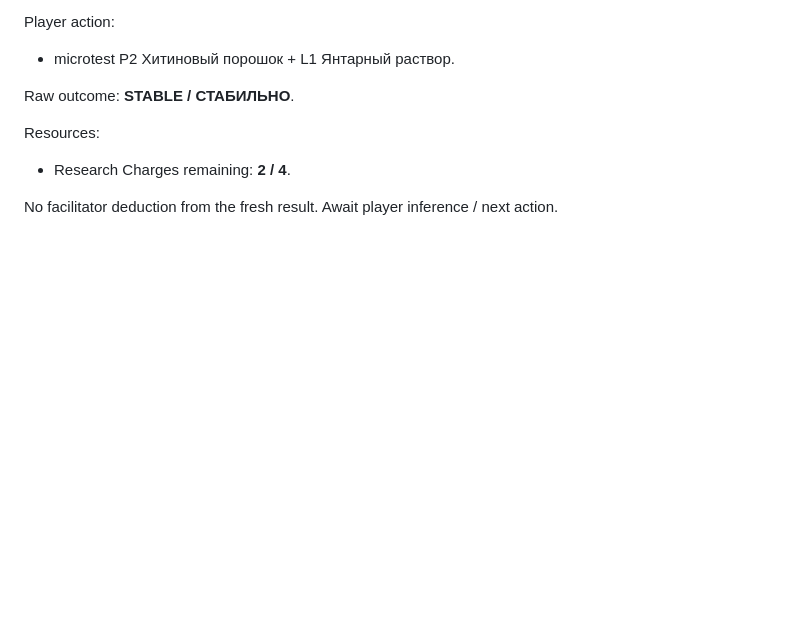
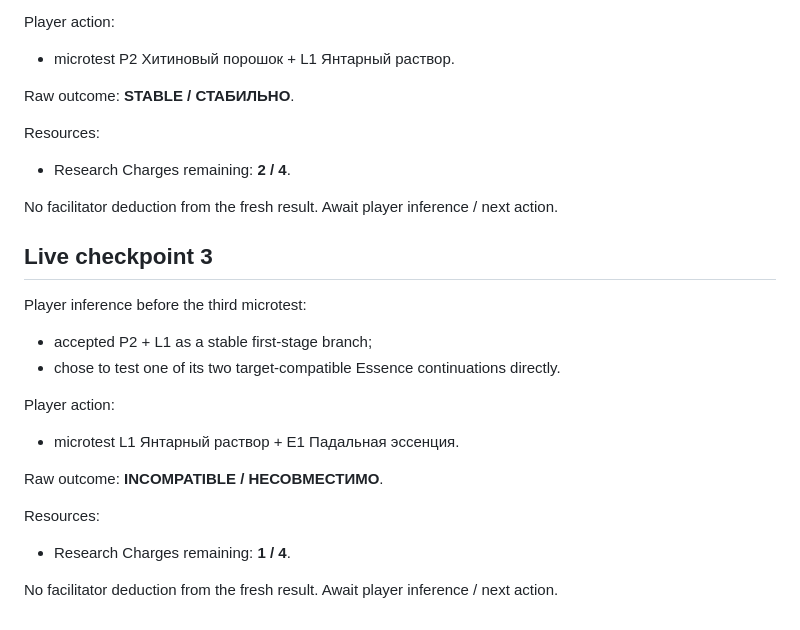
Before and after one commit to NikichMods/AlchemyRiddle, a Markdown page: docs/prototypes/PROTOTYPE_20R_STATE.md, the part around the change. Drawn GitHub-style; blank space fills up the shorter version.

Commit message:
Checkpoint Prototype 20R third microtest

```diff
--- a/docs/prototypes/PROTOTYPE_20R_STATE.md
+++ b/docs/prototypes/PROTOTYPE_20R_STATE.md
@@ -177,3 +177,20 @@ Resources:
 - Research Charges remaining: **2 / 4**.
 
 No facilitator deduction from the fresh result. Await player inference / next action.
+
+
+## Live checkpoint 3
+
+Player inference before the third microtest:
+- accepted P2 + L1 as a stable first-stage branch;
+- chose to test one of its two target-compatible Essence continuations directly.
+
+Player action:
+- microtest L1 Янтарный раствор + E1 Падальная эссенция.
+
+Raw outcome: **INCOMPATIBLE / НЕСОВМЕСТИМО**.
+
+Resources:
+- Research Charges remaining: **1 / 4**.
+
+No facilitator deduction from the fresh result. Await player inference / next action.
```
